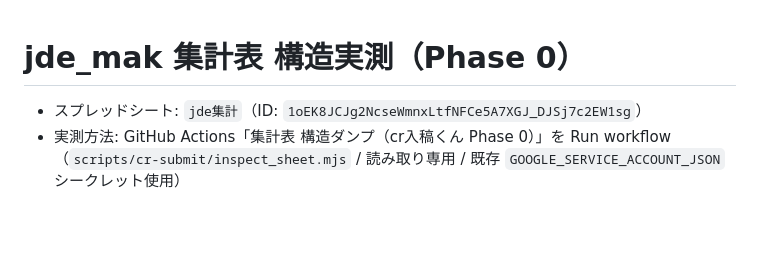
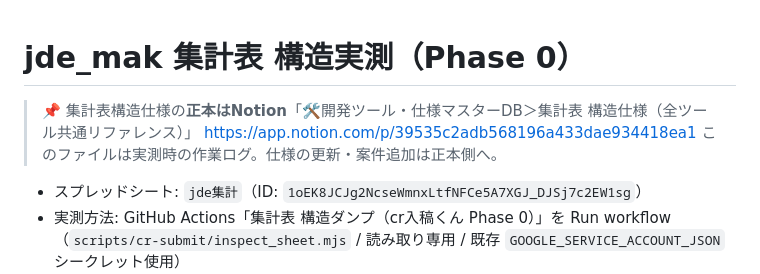
Before and after one commit to ymd0726/test, a Markdown page: docs/cr-submit/sheet-structure-jde_mak.md, the part around the change. GitHub-like rendering; blank space fills up the shorter version.

Commit message:
集計表構造docsにNotion正本レコードへのポインタを追記
集計表構造仕様の正本をNotion仕様マスターDB「集計表 構造仕様
（全ツール共通リファレンス）」に一本化したため、repo側docsは
作業ログ扱いであることを明記。

Co-Authored-By: Claude Opus 4.8 <noreply@anthropic.com>
Claude-Session: https://claude.ai/code/session_013e12PZL422yy1fyaXNgUwj

```diff
--- a/docs/cr-submit/sheet-structure-jde_mak.md
+++ b/docs/cr-submit/sheet-structure-jde_mak.md
@@ -1,4 +1,8 @@
 # jde_mak 集計表 構造実測（Phase 0）
+
+> 📌 集計表構造仕様の**正本はNotion**「🛠️開発ツール・仕様マスターDB＞集計表 構造仕様（全ツール共通リファレンス）」
+> https://app.notion.com/p/39535c2adb568196a433dae934418ea1
+> このファイルは実測時の作業ログ。仕様の更新・案件追加は正本側へ。
 
 - スプレッドシート: `jde集計`（ID: `1oEK8JCJg2NcseWmnxLtfNFCe5A7XGJ_DJSj7c2EW1sg`）
 - 実測方法: GitHub Actions「集計表 構造ダンプ（cr入稿くん Phase 0）」を Run workflow
```
